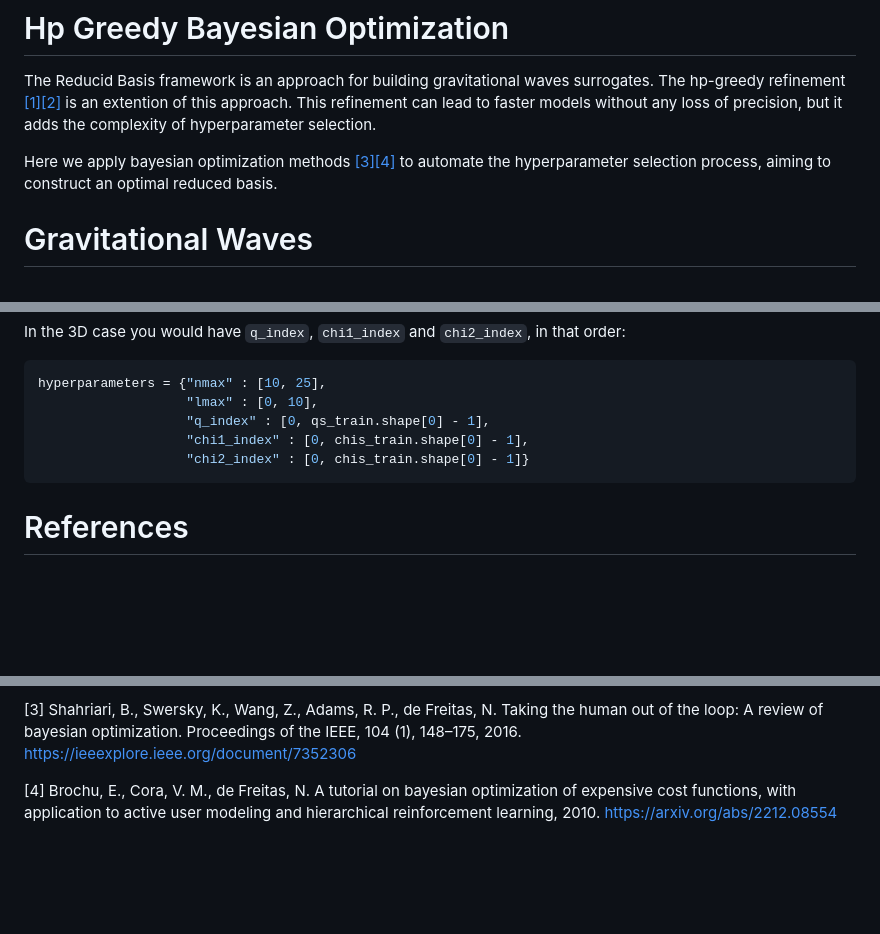
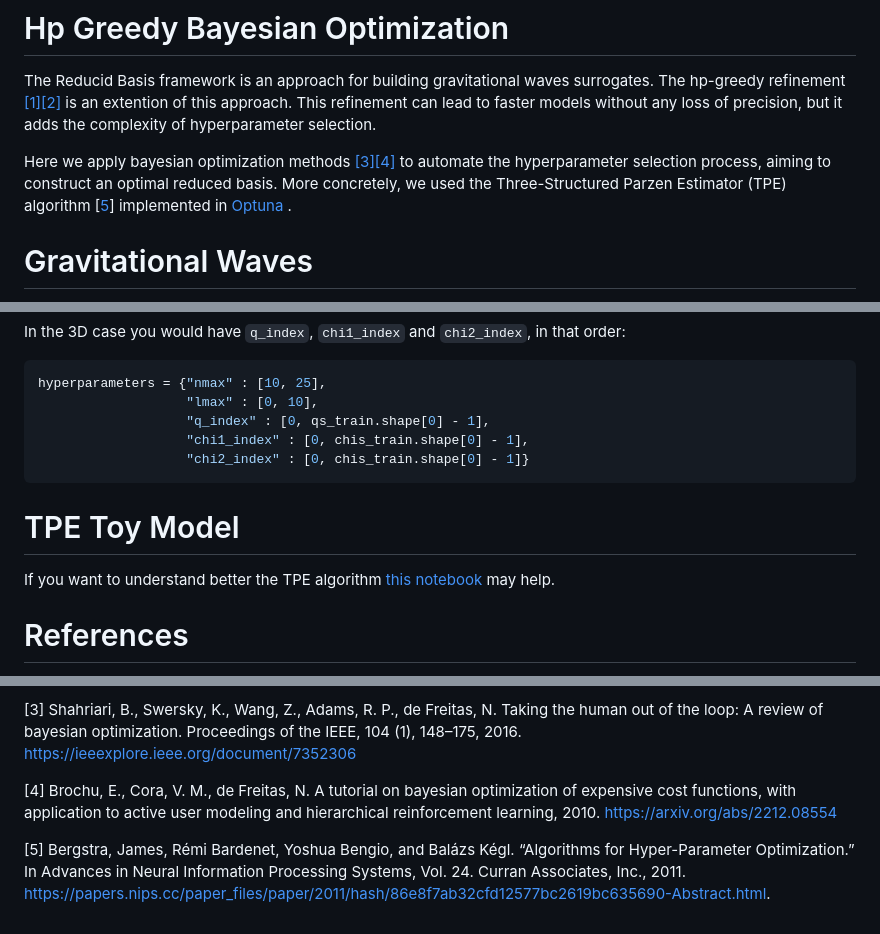
Before and after one commit to atuel96/hp-greedy-bayesian-optimization, a Markdown page: README.md, 3 parts joined by grey strips. GitHub-like rendering; blank space fills up the shorter version.

Commit message:
Mention TPE in README

````diff
--- a/README.md
+++ b/README.md
@@ -2,7 +2,7 @@
 
 The Reducid Basis framework is an approach for building gravitational waves surrogates. The hp-greedy refinement [[1]](#1)[[2]](#2) is an extention of this approach. This refinement can lead to faster models without any loss of precision, but it adds the complexity of hyperparameter selection.
 
-Here we apply bayesian optimization methods [[3]](#3)[[4]](#4) to automate the hyperparameter selection process, aiming to construct an optimal reduced basis.
+Here we apply bayesian optimization methods [[3]](#3)[[4]](#4) to automate the hyperparameter selection process, aiming to construct an optimal reduced basis. More concretely, we used the Three-Structured Parzen Estimator (TPE) algorithm [[5](#5)] implemented in [Optuna](https://optuna.org/) .
 
 # Gravitational Waves
 
@@ -250,6 +250,11 @@ hyperparameters = {"nmax" : [10, 25],
                    "chi2_index" : [0, chis_train.shape[0] - 1]}
 ```
 
+# TPE Toy Model
+
+
+If you want to understand better the TPE algorithm [this notebook](notebooks\understand-tpe\00-Understanding-TPE.ipynb) may help.
+
 # References
 
 <a id=1>[1]</a>
@@ -263,3 +268,5 @@ Shahriari, B., Swersky, K., Wang, Z., Adams, R. P., de Freitas, N. Taking the hu
 
 <a id=4>[4]</a>
 Brochu, E., Cora, V. M., de Freitas, N. A tutorial on bayesian optimization of expensive cost functions, with application to active user modeling and hierarchical reinforcement learning, 2010. https://arxiv.org/abs/2212.08554
+
+<a id=5>[5]</a> Bergstra, James, Rémi Bardenet, Yoshua Bengio, and Balázs Kégl. “Algorithms for Hyper-Parameter Optimization.” In Advances in Neural Information Processing Systems, Vol. 24. Curran Associates, Inc., 2011. https://papers.nips.cc/paper_files/paper/2011/hash/86e8f7ab32cfd12577bc2619bc635690-Abstract.html.
````
